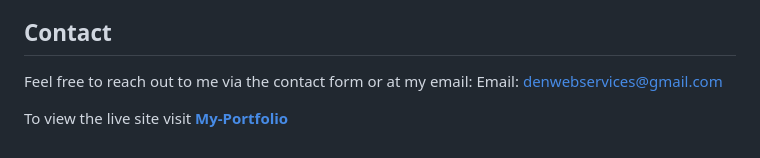
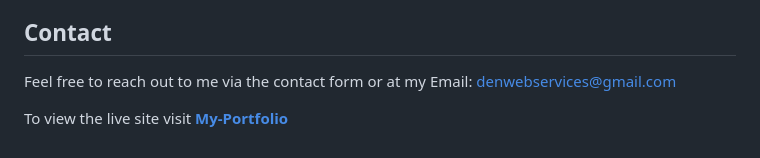
Before and after one commit to denis7071/My-Portfolio, a Markdown page: README.md, the part around the change. Drawn GitHub-style.

```diff
--- a/README.md
+++ b/README.md
@@ -73,7 +73,7 @@ You can visit their [Documentation](https://formsubmit.co/documentation) to lear
 
 ## Contact
 
-Feel free to reach out to me via the contact form or at my email:
+Feel free to reach out to me via the contact form or at my
 Email: denwebservices@gmail.com
 
 To view the live site visit **[My-Portfolio](https://denis7071.github.io/)**
```
